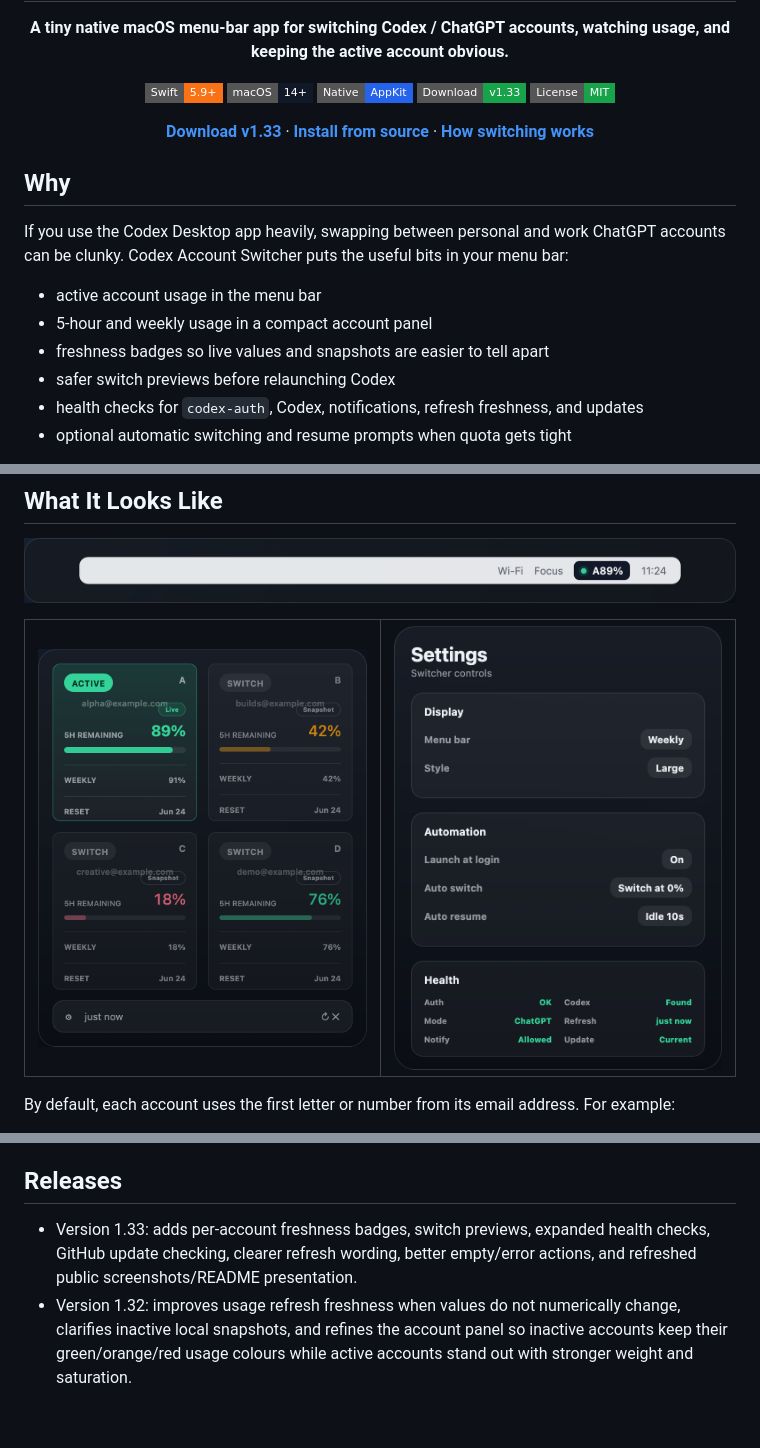
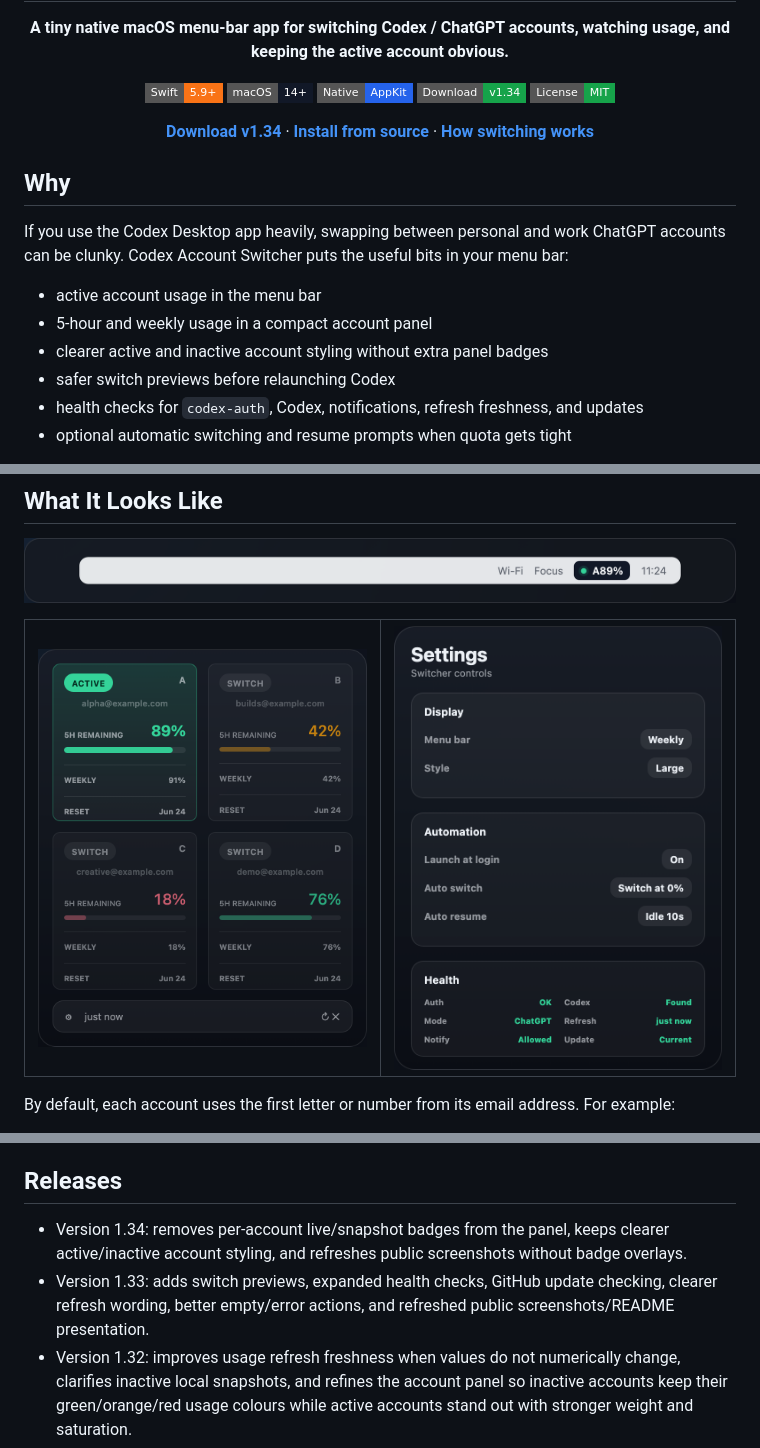
Before and after one commit to lordydord/Codex-Account-Switcher, a Markdown page: README.md, 3 parts joined by grey strips. GitHub-like rendering; pictures changed too: assets/screenshot-panel.png; badges without logos; blank space fills up the shorter version.

Commit message:
Release v1.34 panel badge cleanup

```diff
--- a/README.md
+++ b/README.md
@@ -12,12 +12,12 @@
   <a href="https://developer.apple.com/swift/"><img alt="Swift" src="https://img.shields.io/badge/Swift-5.9+-f97316?style=flat-square"></a>
   <img alt="macOS" src="https://img.shields.io/badge/macOS-14+-111827?style=flat-square">
   <img alt="Native AppKit" src="https://img.shields.io/badge/Native-AppKit-2563eb?style=flat-square">
-  <a href="https://github.com/lordydord/Codex-Account-Switcher/releases/tag/v1.33"><img alt="Download v1.33" src="https://img.shields.io/badge/Download-v1.33-16a34a?style=flat-square"></a>
+  <a href="https://github.com/lordydord/Codex-Account-Switcher/releases/tag/v1.34"><img alt="Download v1.34" src="https://img.shields.io/badge/Download-v1.34-16a34a?style=flat-square"></a>
   <a href="./LICENSE"><img alt="MIT License" src="https://img.shields.io/badge/License-MIT-16a34a?style=flat-square"></a>
 </p>
 
 <p align="center">
-  <a href="https://github.com/lordydord/Codex-Account-Switcher/releases/download/v1.33/Codex-Account-Switcher-v1.33.zip"><strong>Download v1.33</strong></a>
+  <a href="https://github.com/lordydord/Codex-Account-Switcher/releases/download/v1.34/Codex-Account-Switcher-v1.34.zip"><strong>Download v1.34</strong></a>
   ·
   <a href="#install"><strong>Install from source</strong></a>
   ·
@@ -30,7 +30,7 @@ If you use the Codex Desktop app heavily, swapping between personal and work Cha
 
 - active account usage in the menu bar
 - 5-hour and weekly usage in a compact account panel
-- freshness badges so live values and snapshots are easier to tell apart
+- clearer active and inactive account styling without extra panel badges
 - safer switch previews before relaunching Codex
 - health checks for `codex-auth`, Codex, notifications, refresh freshness, and updates
 - optional automatic switching and resume prompts when quota gets tight
@@ -146,7 +146,8 @@ Usage refresh depends on `codex-auth` and normal saved ChatGPT account sessions.
 
 ## Releases
 
-- Version 1.33: adds per-account freshness badges, switch previews, expanded health checks, GitHub update checking, clearer refresh wording, better empty/error actions, and refreshed public screenshots/README presentation.
+- Version 1.34: removes per-account live/snapshot badges from the panel, keeps clearer active/inactive account styling, and refreshes public screenshots without badge overlays.
+- Version 1.33: adds switch previews, expanded health checks, GitHub update checking, clearer refresh wording, better empty/error actions, and refreshed public screenshots/README presentation.
 - Version 1.32: improves usage refresh freshness when values do not numerically change, clarifies inactive local snapshots, and refines the account panel so inactive accounts keep their green/orange/red usage colours while active accounts stand out with stronger weight and saturation.
 - Version 1.31: smooths the menu-bar percentage display on newer macOS releases, tightens the percentage padding, restores click-again-to-close behavior for the menu-bar panel, and keeps the recent three/four-account compact grid, expired-login detection, safer Codex relaunch handling, and ChatGPT-account-only switching updates.
 - Version 1.3: adds panel-card switch confirmation, account-label edit badges, a shorter account panel, cleaner compact Settings layout, compact Settings health checks, clearer refresh/stale status text, and tooltips on icon-only controls.
```
Also changed, not shown: other parts of README.md (+1 -1 lines), AGENTS.md (+1 -1 lines), SKILL.md (+1 -1 lines), 4 other files.
